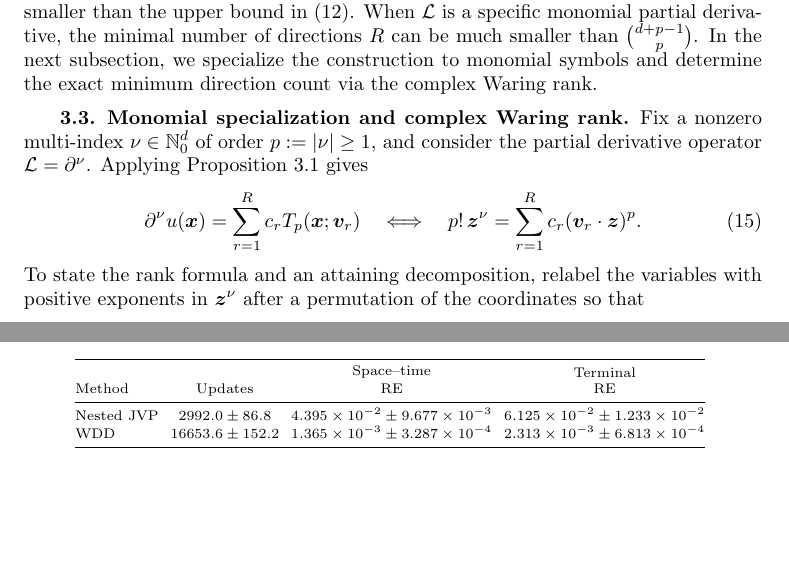
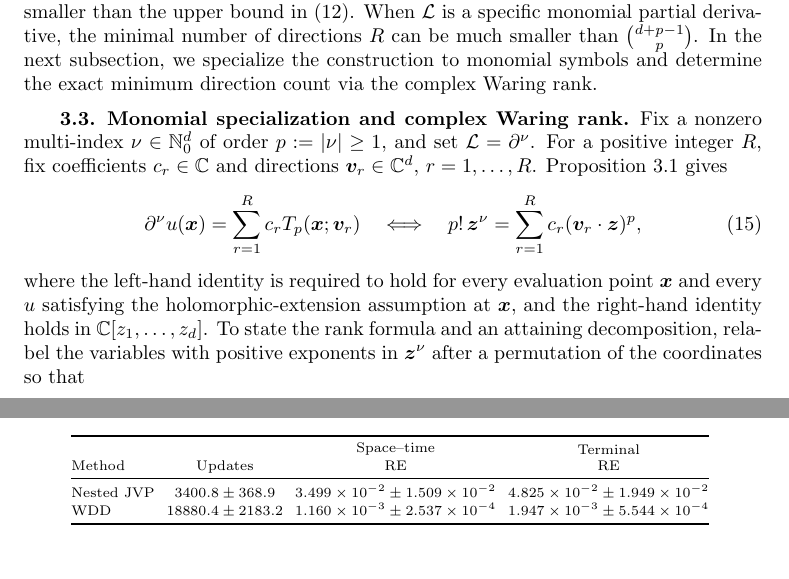
Before and after one commit to freezeng123456/apolarity, a LaTeX paper (docs/paper/jsc_paper_main.tex, which reads docs/paper/tables/resampled_wall_kdv2d.tex): two parts of pages 6 and 11 of 17 before the commit and two parts of pages 6 and 12 of 18 after it, joined at a grey line, cut so that both start at the same text, the shorter picture padded with empty space. Compiled offline with pdfLaTeX; a LaTeX package or settings file that is missing is left out.

Commit message:
Clarify monomial equivalence and refresh PDE figures and tables from V100 runs

```diff
--- a/docs/paper/jsc_paper_main.tex
+++ b/docs/paper/jsc_paper_main.tex
@@ -547,18 +547,13 @@ determine the exact minimum direction count via the complex Waring rank.
 \subsection{Monomial specialization and complex Waring rank}
 \label{sec_rank_optimal}
 
-Fix a nonzero multi-index $\nu\in\N_0^d$ of order $p:=\abs{\nu}\geq1$, and
-consider the partial derivative operator $\mathcal{L}=\partial^\nu$.
-Applying Proposition~\ref{prop_bridge} gives
+Fix a nonzero multi-index $\nu\in\N_0^d$ of order $p:=\abs{\nu}\geq1$, and set $\mathcal{L}=\partial^\nu$.
+For a positive integer $R$, fix coefficients $c_r\in\C$ and directions $\bv_r\in\C^d$, $r=1,\ldots,R$.
+Proposition~\ref{prop_bridge} gives
 \begin{equation}\label{eq_monomial_schedule}
-    \partial^\nu u(\bx)
-    =
-    \sum_{r=1}^{R}c_r\Tp(\bx;\bv_r)
-    \quad\Longleftrightarrow\quad
-    p!\,\bz^\nu
-    =
-    \sum_{r=1}^{R}c_r(\bv_r\cdot\bz)^p.
+    \partial^\nu u(\bx)=\sum_{r=1}^{R}c_r\Tp(\bx;\bv_r)\quad\Longleftrightarrow\quad p!\,\bz^\nu=\sum_{r=1}^{R}c_r(\bv_r\cdot\bz)^p,
 \end{equation}
+where the left-hand identity is required to hold for every evaluation point $\bx$ and every $u$ satisfying the holomorphic-extension assumption at $\bx$, and the right-hand identity holds in $\C[z_1,\ldots,z_d]$.
 To state the rank formula and an attaining decomposition, relabel the variables
 with positive exponents in $\bz^\nu$ after a permutation of the coordinates so
 that
--- a/docs/paper/tables/resampled_wall_kdv2d.tex
+++ b/docs/paper/tables/resampled_wall_kdv2d.tex
@@ -2,7 +2,7 @@
 \toprule
 Method & Updates & \shortstack{Space--time\\$\operatorname{RE}$} & \shortstack{Terminal\\$\operatorname{RE}$} \\
 \midrule
-Nested JVP & $2992.0 \pm 86.8$ & $4.395\times10^{-2}\pm9.677\times10^{-3}$ & $6.125\times10^{-2}\pm1.233\times10^{-2}$ \\
-WDD & $16653.6 \pm 152.2$ & $1.365\times10^{-3}\pm3.287\times10^{-4}$ & $2.313\times10^{-3}\pm6.813\times10^{-4}$ \\
+Nested JVP & $3400.8 \pm 368.9$ & $3.499\times10^{-2}\pm1.509\times10^{-2}$ & $4.825\times10^{-2}\pm1.949\times10^{-2}$ \\
+WDD & $18880.4 \pm 2183.2$ & $1.160\times10^{-3}\pm2.537\times10^{-4}$ & $1.947\times10^{-3}\pm5.544\times10^{-4}$ \\
 \bottomrule
 \end{tabular}
```
Also changed, not shown: docs/paper/tables/resampled_wall_ch2d.tex (+2 -2 lines), docs/paper/tables/resampled_wall_kdv1d.tex (+2 -2 lines), docs/paper/figures/resampled_wall_ch2d.pdf, docs/paper/figures/resampled_wall_ch2d.png, docs/paper/figures/resampled_wall_kdv1d.pdf, docs/paper/figures/resampled_wall_kdv1d.png, docs/paper/figures/resampled_wall_kdv2d.pdf, docs/paper/figures/resampled_wall_kdv2d.png.
